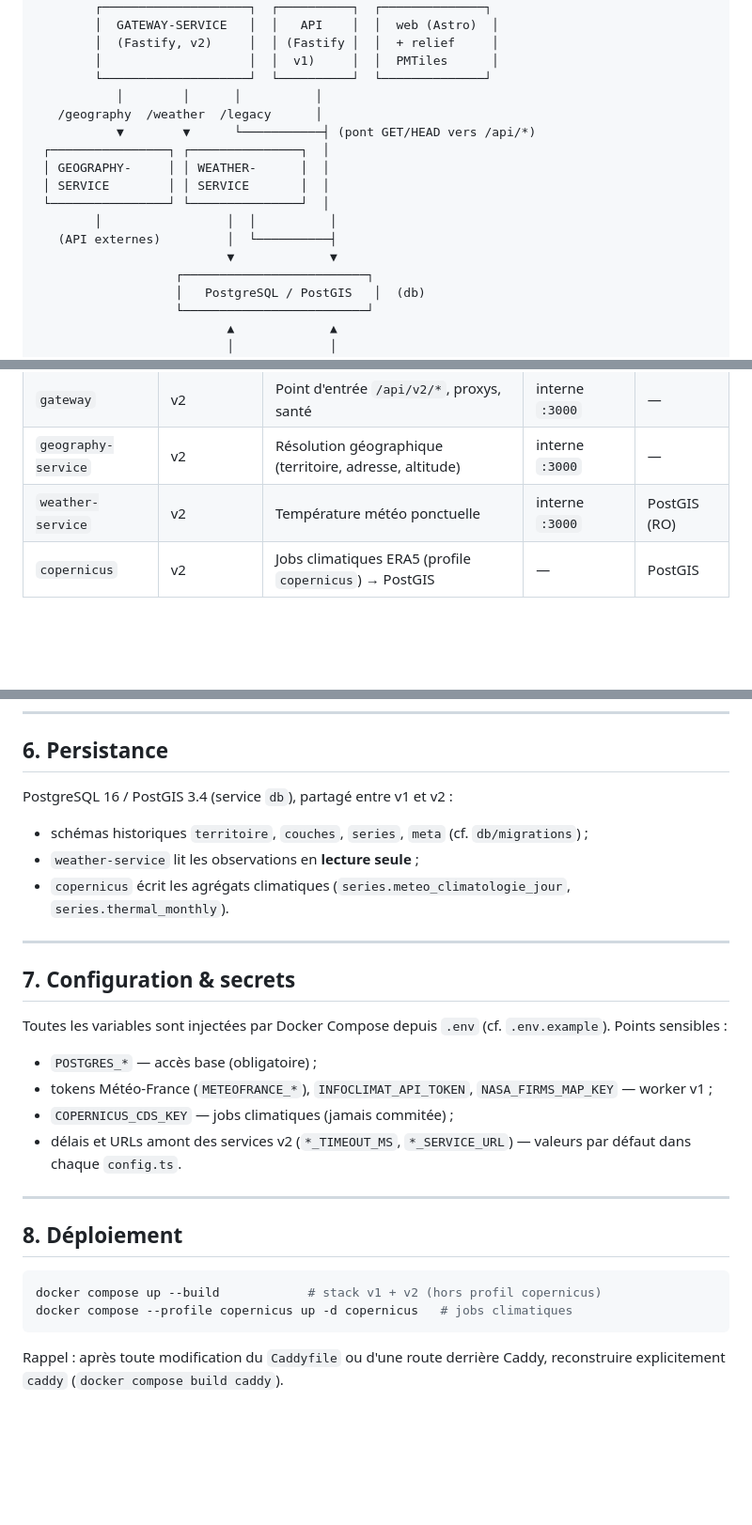
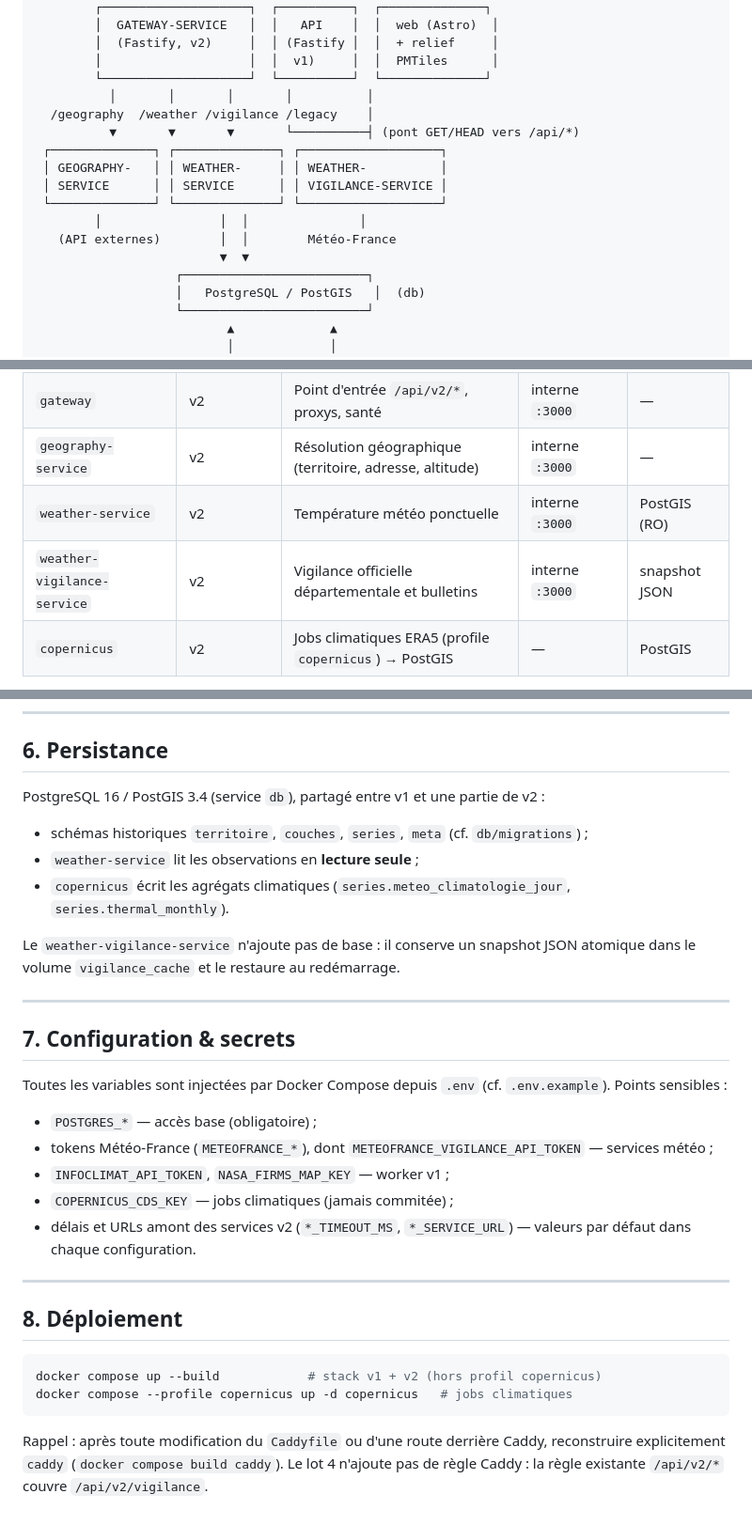
Before and after one commit to acastanet/opendataval, a Markdown page: doc/architecture/ARCHITECTURE-GENERALE.md, 3 parts joined by grey strips. Shown at 94% size. GitHub-like rendering; blank space fills up the shorter version.

Commit message:
docs(vigilance): intègre le lot 4 à l’architecture générale

````diff
--- a/doc/architecture/ARCHITECTURE-GENERALE.md
+++ b/doc/architecture/ARCHITECTURE-GENERALE.md
@@ -32,16 +32,16 @@ Pour le détail de chaque brique, suivre les liens vers les README dédiés (voi
         │  (Fastify, v2)     │  │ (Fastify │  │  + relief     │
         │                    │  │  v1)     │  │  PMTiles      │
         └────────────────────┘  └──────────┘  └──────────────┘
-           │        │      │          │
-   /geography  /weather  /legacy      │
-           ▼        ▼      └───────────┤ (pont GET/HEAD vers /api/*)
- ┌────────────────┐ ┌───────────────┐  │
- │ GEOGRAPHY-     │ │ WEATHER-      │  │
- │ SERVICE        │ │ SERVICE       │  │
- └────────────────┘ └───────────────┘  │
-        │                 │  │          │
-   (API externes)         │  └──────────┤
-                          ▼             ▼
+          │       │       │       │          │
+  /geography  /weather /vigilance /legacy    │
+          ▼       ▼       ▼       └──────────┤ (pont GET/HEAD vers /api/*)
+ ┌──────────────┐ ┌──────────────┐ ┌───────────────────┐
+ │ GEOGRAPHY-   │ │ WEATHER-     │ │ WEATHER-          │
+ │ SERVICE      │ │ SERVICE      │ │ VIGILANCE-SERVICE │
+ └──────────────┘ └──────────────┘ └───────────────────┘
+        │                │  │               │
+   (API externes)        │  │        Météo-France
+                         ▼  ▼
                    ┌─────────────────────────┐
                    │   PostgreSQL / PostGIS   │  (db)
                    └─────────────────────────┘
@@ -68,6 +68,7 @@ Le **frontend météo v2** (`apps/meteo-web`, React/Vite) consomme les routes `/
 | `gateway` | v2 | Point d'entrée `/api/v2/*`, proxys, santé | interne `:3000` | — |
 | `geography-service` | v2 | Résolution géographique (territoire, adresse, altitude) | interne `:3000` | — |
 | `weather-service` | v2 | Température météo ponctuelle | interne `:3000` | PostGIS (RO) |
+| `weather-vigilance-service` | v2 | Vigilance officielle départementale et bulletins | interne `:3000` | snapshot JSON |
 | `copernicus` | v2 | Jobs climatiques ERA5 (profile `copernicus`) → PostGIS | — | PostGIS |
 
 `copernicus` n'est pas un service HTTP : c'est un job Python idempotent activé par le profil Compose `copernicus`.
@@ -120,11 +123,13 @@ Les mini-applications historiques (météo, vigilance feu / incendies) sont docu
 
 ## 6. Persistance
 
-PostgreSQL 16 / PostGIS 3.4 (service `db`), partagé entre v1 et v2 :
+PostgreSQL 16 / PostGIS 3.4 (service `db`), partagé entre v1 et une partie de v2 :
 
 - schémas historiques `territoire`, `couches`, `series`, `meta` (cf. `db/migrations`) ;
 - `weather-service` lit les observations en **lecture seule** ;
 - `copernicus` écrit les agrégats climatiques (`series.meteo_climatologie_jour`, `series.thermal_monthly`).
+
+Le `weather-vigilance-service` n'ajoute pas de base : il conserve un snapshot JSON atomique dans le volume `vigilance_cache` et le restaure au redémarrage.
 
 ---
 
@@ -133,9 +138,10 @@ PostgreSQL 16 / PostGIS 3.4 (service `db`), partagé entre v1 et v2 :
 Toutes les variables sont injectées par Docker Compose depuis `.env` (cf. `.env.example`). Points sensibles :
 
 - `POSTGRES_*` — accès base (obligatoire) ;
-- tokens Météo-France (`METEOFRANCE_*`), `INFOCLIMAT_API_TOKEN`, `NASA_FIRMS_MAP_KEY` — worker v1 ;
+- tokens Météo-France (`METEOFRANCE_*`), dont `METEOFRANCE_VIGILANCE_API_TOKEN` — services météo ;
+- `INFOCLIMAT_API_TOKEN`, `NASA_FIRMS_MAP_KEY` — worker v1 ;
 - `COPERNICUS_CDS_KEY` — jobs climatiques (jamais commitée) ;
-- délais et URLs amont des services v2 (`*_TIMEOUT_MS`, `*_SERVICE_URL`) — valeurs par défaut dans chaque `config.ts`.
+- délais et URLs amont des services v2 (`*_TIMEOUT_MS`, `*_SERVICE_URL`) — valeurs par défaut dans chaque configuration.
 
 ---
 
@@ -146,4 +152,4 @@ docker compose up --build            # stack v1 + v2 (hors profil copernicus)
 docker compose --profile copernicus up -d copernicus   # jobs climatiques
 ```
 
-Rappel : après toute modification du `Caddyfile` ou d'une route derrière Caddy, reconstruire explicitement `caddy` (`docker compose build caddy`).
+Rappel : après toute modification du `Caddyfile` ou d'une route derrière Caddy, reconstruire explicitement `caddy` (`docker compose build caddy`). Le lot 4 n'ajoute pas de règle Caddy : la règle existante `/api/v2/*` couvre `/api/v2/vigilance`.
````
Also changed, not shown: other parts of doc/architecture/ARCHITECTURE-GENERALE.md (+4 -2 lines).
